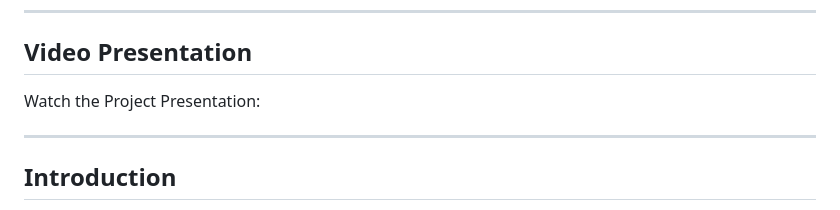
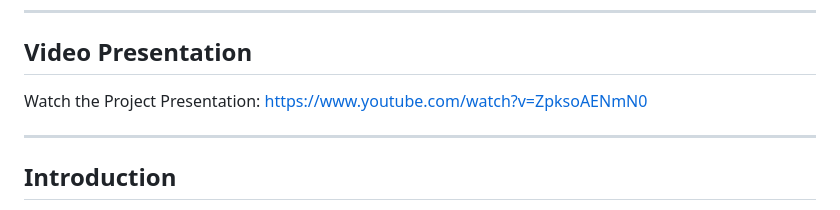
Before and after one commit to ShortTermStayCompany/ShortTermStayCompanyAPI, a Markdown page: README.MD, the part around the change. Rendered like a GitHub page.

```diff
--- a/README.MD
+++ b/README.MD
@@ -29,7 +29,7 @@ Access the (Swagger UI) API documentation:
 ---
 ## Video Presentation
 
-Watch the Project Presentation:
+Watch the Project Presentation: https://www.youtube.com/watch?v=ZpksoAENmN0
 
 
 ---
```
